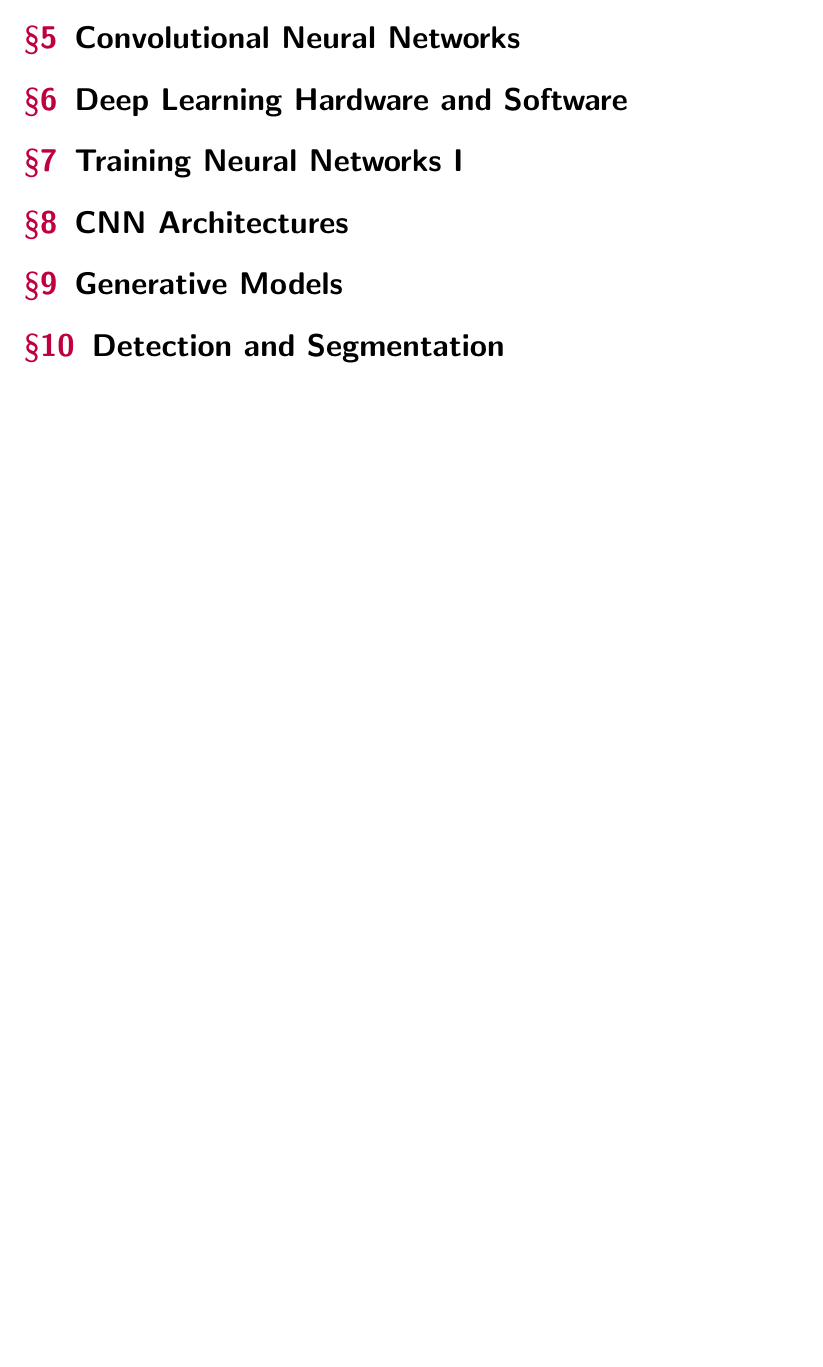
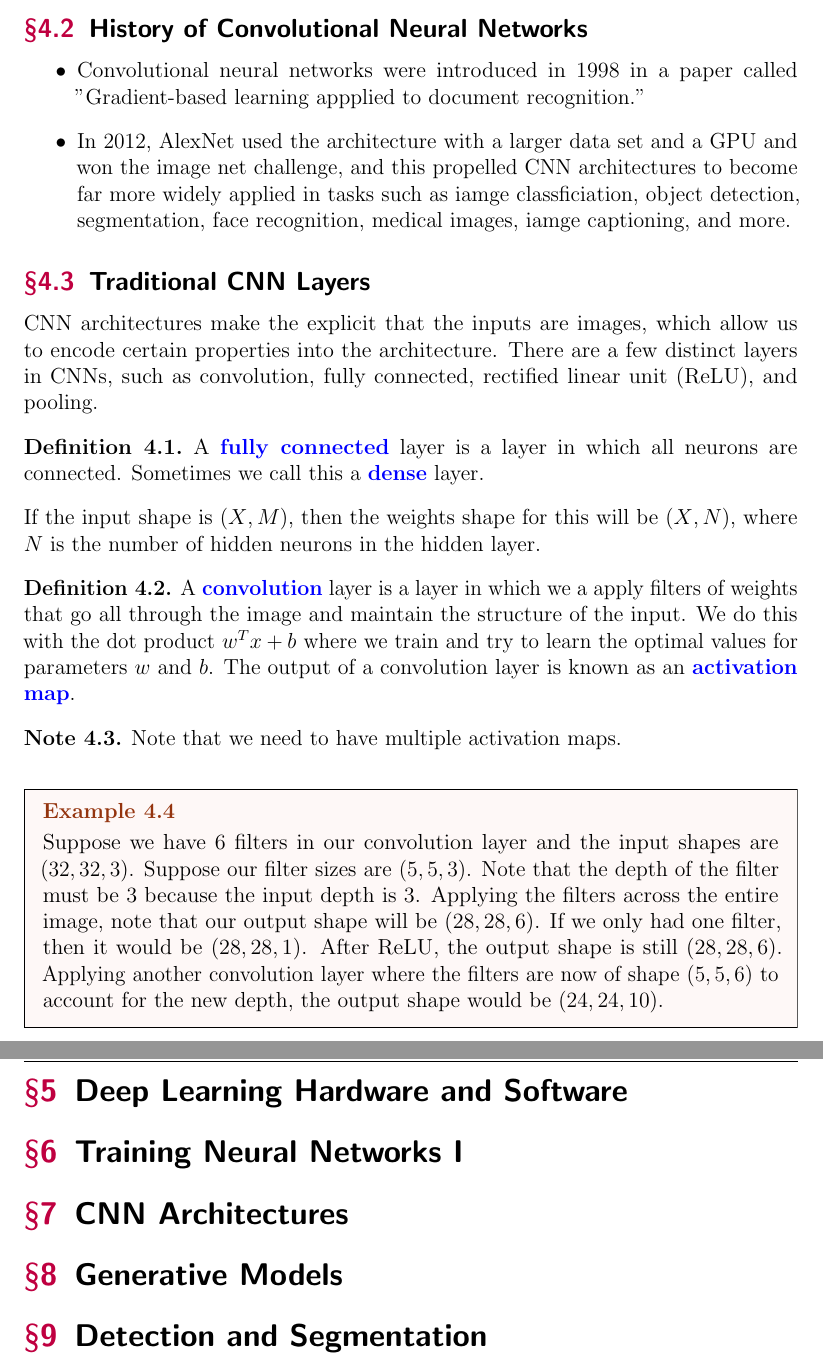
Before and after one commit to thejameszhang/Stanford-CS229-Machine-Learning, a LaTeX CV (cs231n-cv/cs231n-cv.tex): part of page 3 of 3 before the commit and two parts of pages 5 and 6 of 6 after it, the two joined at a grey line, cut so that both start at the same text, the shorter picture padded with empty space. Compiled offline with pdfLaTeX; a LaTeX package or settings file that is missing is left out.

Commit message:
convolution and pooling layers

```diff
--- a/cs231n-cv/cs231n-cv.tex
+++ b/cs231n-cv/cs231n-cv.tex
@@ -89,3 +163,53 @@
+\subsection{History of Convolutional Neural Networks}
+
+\begin{itemize}
+  \item Convolutional neural networks were introduced in 1998 in a paper called
+  "Gradient-based learning appplied to document recognition."
+  \item In 2012, AlexNet used the architecture with a larger data set and a GPU
+and won the image net challenge, and this propelled CNN architectures to become
+far more widely applied in tasks such as iamge classficiation, object detection,
+segmentation, face recognition, medical images, iamge captioning, and more.
+\end{itemize}
+
+\subsection{Traditional CNN Layers}
+
+CNN architectures make the explicit that the inputs are images,
+which allow us to encode certain properties into the architecture.
+There are a few distinct layers in CNNs, such as convolution, fully connected,
+rectified linear unit (ReLU), and pooling.
+
+\begin{definition}
+  A \vocab{fully connected} layer is a layer in which all neurons are connected.
+Sometimes we call this a \vocab{dense} layer.
+\end{definition}
+
+If the input shape is $(X, M)$, then the weights shape for this will be $(X, N)$,
+where $N$ is the number of hidden neurons in the hidden layer.
+
+\begin{definition}
+  A \vocab{convolution} layer is a layer in which we a apply filters of weights
+  that go all through the image and maintain the structure of the input. We
+  do this with the dot product $w^Tx + b$ where we train and try to learn the
+  optimal values for parameters $w$ and $b$. The output of a convolution layer
+  is known as an \vocab{activation map}.
+\end{definition}
+
+\begin{note}
+  Note that we need to have multiple activation maps.
+\end{note}
+
+\begin{example}
+  Suppose we have 6 filters in our convolution layer and the input shapes are
+  $(32, 32, 3)$. Suppose our filter sizes are $(5, 5, 3)$. Note that the depth of
+  the filter must be 3 because the input depth is 3.
+  Applying the filters across the entire image, note that our output shape will
+  be $(28, 28, 6)$. If we only had one filter, then it would be $(28, 28, 1)$.
+  After ReLU, the output shape is still $(28, 28, 6)$.
+  Applying another convolution layer where the filters are now of shape
+  $(5, 5, 6)$ to account for the new depth, the output shape would be
+  $(24, 24, 10)$.
+\end{example}
+
 
 \section{Deep Learning Hardware and Software}
 
```
Also changed, not shown: cs231n-cv/cs231n-cv.pdf (added), cs231n-cv/cs231n-cv.tex (76 more changed lines), 8 other files.
